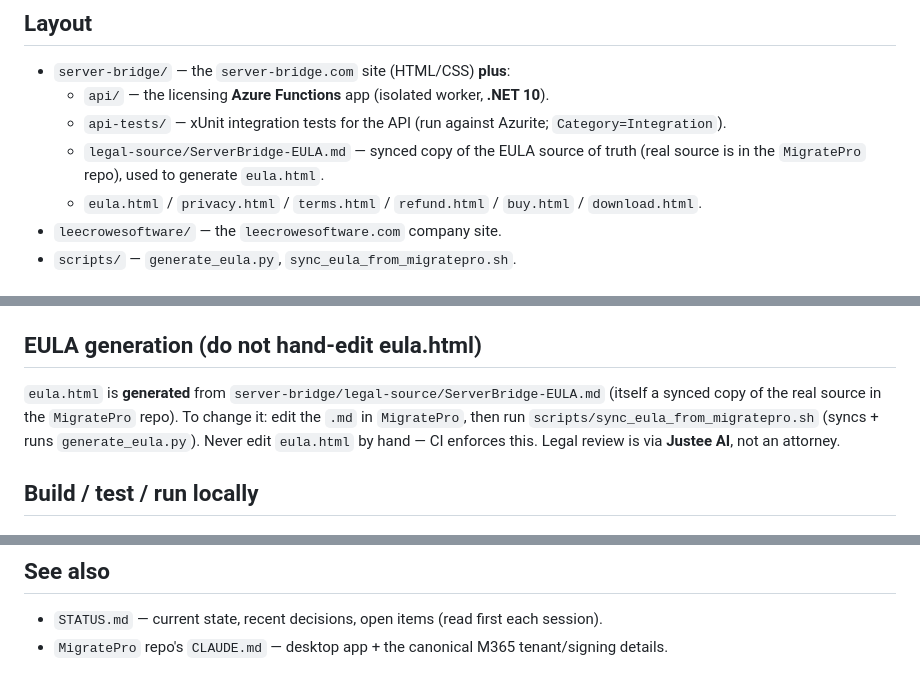
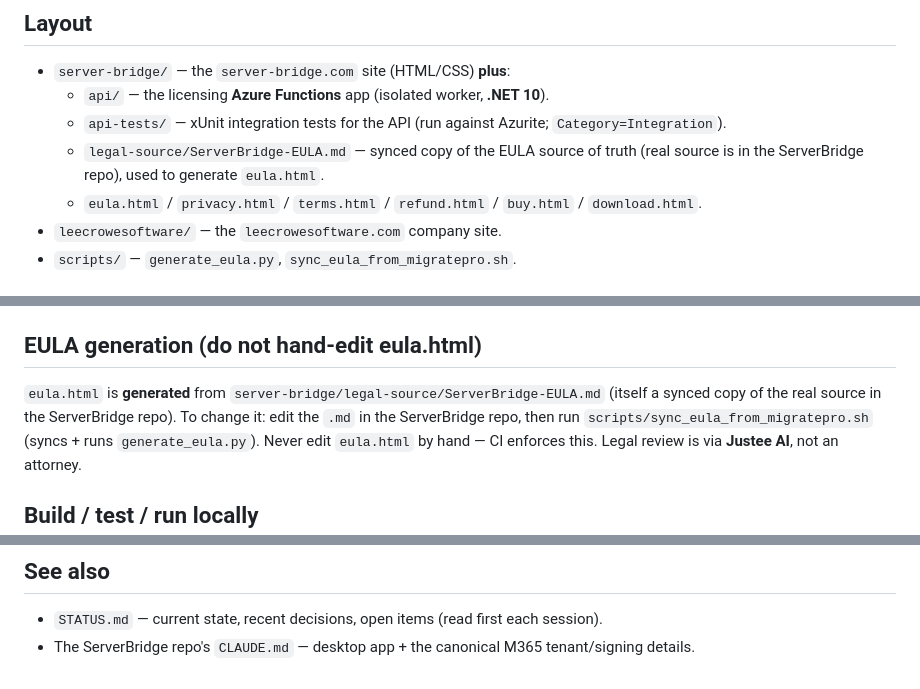
Before and after one commit to lbcrowe-del/websites, a Markdown page: CLAUDE.md, 3 parts joined by grey strips. Drawn GitHub-style.

Commit message:
Refer to the app repo as ServerBridge, not MigratePro
MigratePro is only the on-disk folder name; the product and repo are
ServerBridge. Keep MigratePro only where a literal filesystem path is meant.

Co-Authored-By: Claude Opus 4.8 <noreply@anthropic.com>

```diff
--- a/CLAUDE.md
+++ b/CLAUDE.md
@@ -11,7 +11,7 @@ desktop app (which lives in the separate `lbcrowe-del/ServerBridge` repo, on-dis
   - `api/` — the licensing **Azure Functions** app (isolated worker, **.NET 10**).
   - `api-tests/` — xUnit integration tests for the API (run against Azurite; `Category=Integration`).
   - `legal-source/ServerBridge-EULA.md` — synced copy of the EULA source of truth (real source is
-    in the `MigratePro` repo), used to generate `eula.html`.
+    in the ServerBridge repo), used to generate `eula.html`.
   - `eula.html` / `privacy.html` / `terms.html` / `refund.html` / `buy.html` / `download.html`.
 - `leecrowesoftware/` — the `leecrowesoftware.com` company site.
 - `scripts/` — `generate_eula.py`, `sync_eula_from_migratepro.sh`.
@@ -63,7 +63,7 @@ and **405s every POST**. Free SWA **cannot** link an external API backend (needs
 
 ## EULA generation (do not hand-edit eula.html)
 `eula.html` is **generated** from `server-bridge/legal-source/ServerBridge-EULA.md` (itself a synced
-copy of the real source in the `MigratePro` repo). To change it: edit the `.md` in `MigratePro`,
+copy of the real source in the ServerBridge repo). To change it: edit the `.md` in the ServerBridge repo,
 then run `scripts/sync_eula_from_migratepro.sh` (syncs + runs `generate_eula.py`). Never edit
 `eula.html` by hand — CI enforces this. Legal review is via **Justee AI**, not an attorney.
 
@@ -87,4 +87,4 @@ dotnet test server-bridge/api-tests/ServerBridge.LicensingApi.Tests.csproj --fil
 
 ## See also
 - `STATUS.md` — current state, recent decisions, open items (read first each session).
-- `MigratePro` repo's `CLAUDE.md` — desktop app + the canonical M365 tenant/signing details.
+- The ServerBridge repo's `CLAUDE.md` — desktop app + the canonical M365 tenant/signing details.
```
